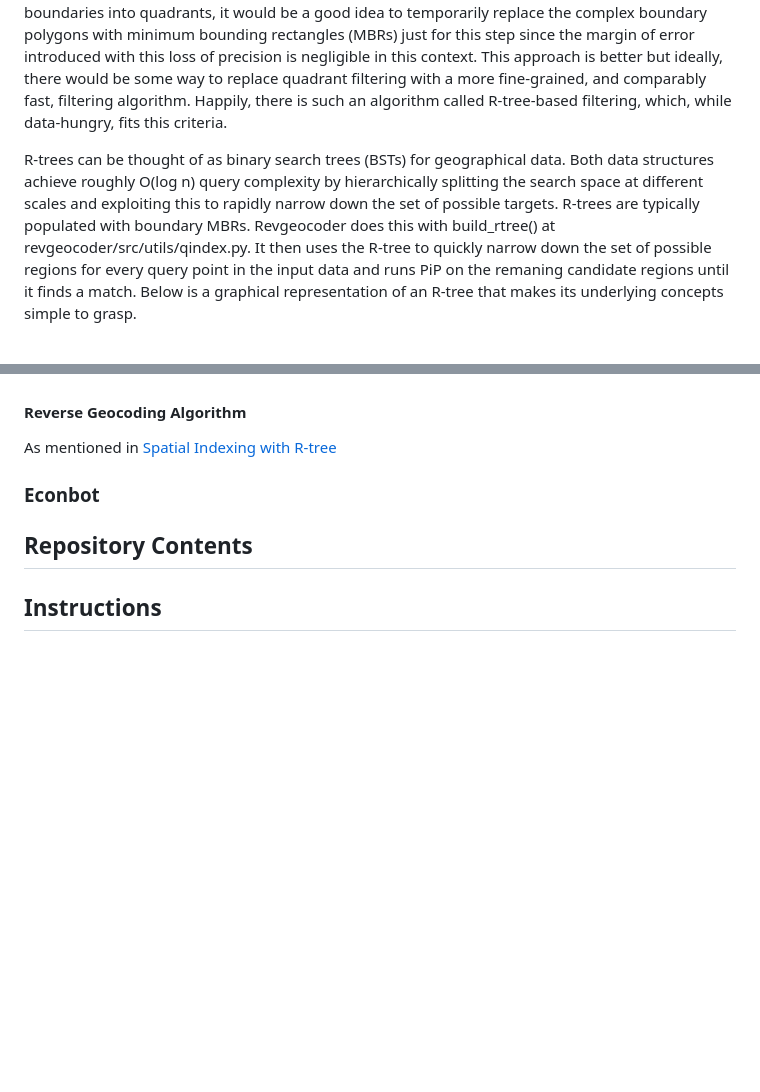
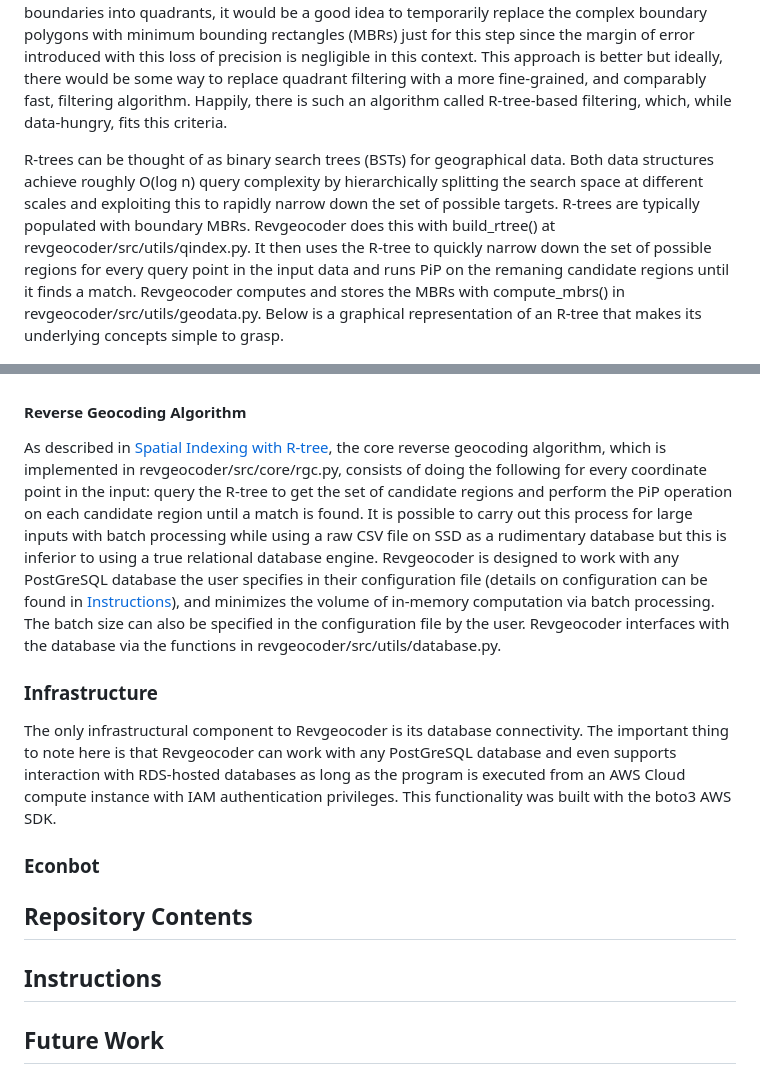
Before and after one commit to meyassu/quaker, a Markdown page: README.md, 2 parts joined by grey strips. Drawn GitHub-style; blank space fills up the shorter version.

```diff
--- a/README.md
+++ b/README.md
@@ -78,13 +78,16 @@ The naive approach to reverse geocoding a geographical coordinate pair in the co
 
 The simplest optimization to this brute-force algorithm would be to implement basic quadrant filtering, which entails computing the geographical quadrant of the coordinate point, doing the same for every boundary in the dataset, eliminating all the boundaries outside of that quadrant, and running the PiP operation on the remaining candidate regions. To accelerate the categorization of boundaries into quadrants, it would be a good idea to temporarily replace the complex boundary polygons with minimum bounding rectangles (MBRs) just for this step since the margin of error introduced with this loss of precision is negligible in this context. This approach is better but ideally, there would be some way to replace quadrant filtering with a more fine-grained, and comparably fast, filtering algorithm. Happily, there is such an algorithm called R-tree-based filtering, which, while data-hungry, fits this criteria.
 
-R-trees can be thought of as binary search trees (BSTs) for geographical data. Both data structures achieve roughly O(log n) query complexity by hierarchically splitting the search space at different scales and exploiting this to rapidly narrow down the set of possible targets. R-trees are typically populated with boundary MBRs. Revgeocoder does this with build_rtree() at revgeocoder/src/utils/qindex.py. It then uses the R-tree to quickly narrow down the set of possible regions for every query point in the input data and runs PiP on the remaning candidate regions until it finds a match. Below is a graphical representation of an R-tree that makes its underlying concepts simple to grasp.
+R-trees can be thought of as binary search trees (BSTs) for geographical data. Both data structures achieve roughly O(log n) query complexity by hierarchically splitting the search space at different scales and exploiting this to rapidly narrow down the set of possible targets. R-trees are typically populated with boundary MBRs. Revgeocoder does this with build_rtree() at revgeocoder/src/utils/qindex.py. It then uses the R-tree to quickly narrow down the set of possible regions for every query point in the input data and runs PiP on the remaning candidate regions until it finds a match. Revgeocoder computes and stores the MBRs with compute_mbrs() in revgeocoder/src/utils/geodata.py. Below is a graphical representation of an R-tree that makes its underlying concepts simple to grasp.
 
 ![rtree-graphical-representation](https://github.com/meyassu/quaker/raw/main/documentation/img/rtree.png?raw=true)
 R-tree graphical representation.<br>
 
 #### Reverse Geocoding Algorithm
-As mentioned in [Spatial Indexing with R-tree](#spatial-indexing-with-r-tree)
+As described in [Spatial Indexing with R-tree](#spatial-indexing-with-r-tree), the core reverse geocoding algorithm, which is implemented in revgeocoder/src/core/rgc.py, consists of doing the following for every coordinate point in the input: query the R-tree to get the set of candidate regions and perform the PiP operation on each candidate region until a match is found. It is possible to carry out this process for large inputs with batch processing while using a raw CSV file on SSD as a rudimentary database but this is inferior to using a true relational database engine. Revgeocoder is designed to work with any PostGreSQL database the user specifies in their configuration file (details on configuration can be found in [Instructions](#instructions)), and minimizes the volume of in-memory computation via batch processing. The batch size can also be specified in the configuration file by the user. Revgeocoder interfaces with the database via the functions in revgeocoder/src/utils/database.py.
+
+### Infrastructure
+The only infrastructural component to Revgeocoder is its database connectivity. The important thing to note here is that Revgeocoder can work with any PostGreSQL database and even supports interaction with RDS-hosted databases as long as the program is executed from an AWS Cloud compute instance with IAM authentication privileges. This functionality was built with the boto3 AWS SDK.
 
 ### Econbot
 
@@ -93,3 +96,7 @@ As mentioned in [Spatial Indexing with R-tree](#spatial-indexing-with-r-tree)
 
 
 ## Instructions
+
+
+
+## Future Work
```
